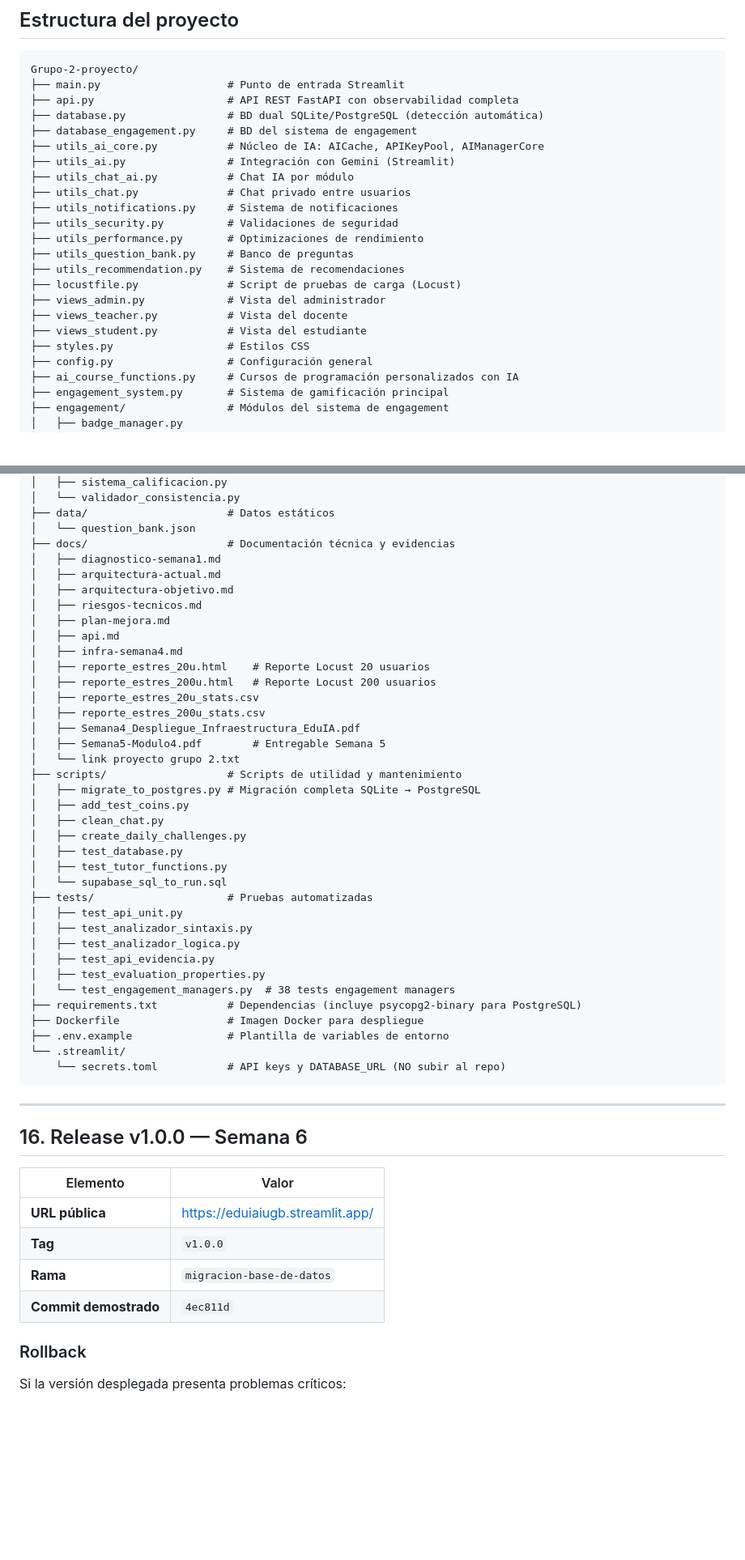
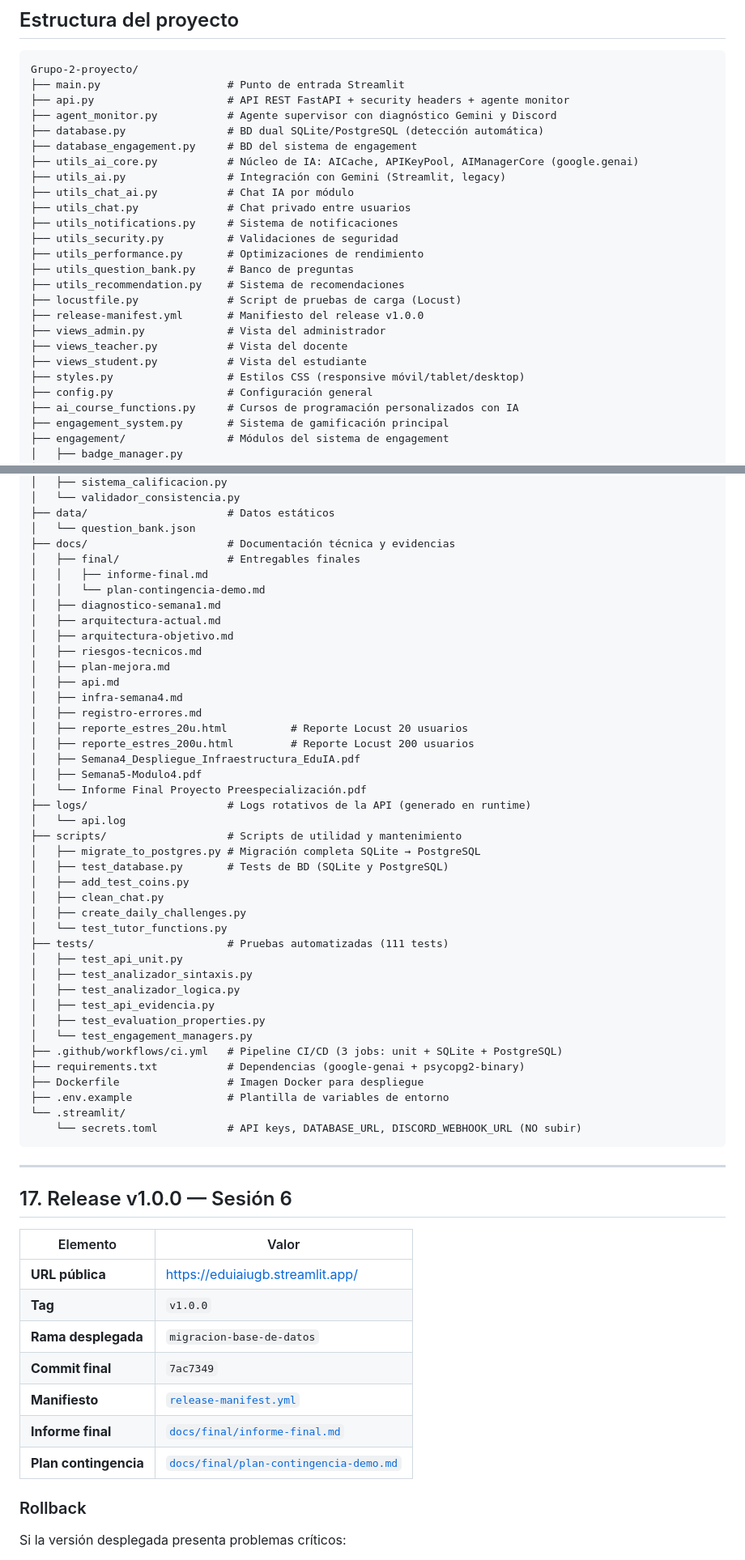
Before and after one commit to Rene29Alexander/Proyecto-eduIA, a Markdown page: README.md, 2 parts joined by grey strips. Shown at 81% size. GitHub-like rendering; blank space fills up the shorter version.

````diff
--- a/README.md
+++ b/README.md
@@ -551,11 +636,12 @@ Ya incluido en `requirements.txt`.
 ```
 Grupo-2-proyecto/
 ├── main.py                    # Punto de entrada Streamlit
-├── api.py                     # API REST FastAPI con observabilidad completa
+├── api.py                     # API REST FastAPI + security headers + agente monitor
+├── agent_monitor.py           # Agente supervisor con diagnóstico Gemini y Discord
 ├── database.py                # BD dual SQLite/PostgreSQL (detección automática)
 ├── database_engagement.py     # BD del sistema de engagement
-├── utils_ai_core.py           # Núcleo de IA: AICache, APIKeyPool, AIManagerCore
-├── utils_ai.py                # Integración con Gemini (Streamlit)
+├── utils_ai_core.py           # Núcleo de IA: AICache, APIKeyPool, AIManagerCore (google.genai)
+├── utils_ai.py                # Integración con Gemini (Streamlit, legacy)
 ├── utils_chat_ai.py           # Chat IA por módulo
 ├── utils_chat.py              # Chat privado entre usuarios
 ├── utils_notifications.py     # Sistema de notificaciones
@@ -564,10 +650,11 @@ Grupo-2-proyecto/
 ├── utils_question_bank.py     # Banco de preguntas
 ├── utils_recommendation.py    # Sistema de recomendaciones
 ├── locustfile.py              # Script de pruebas de carga (Locust)
+├── release-manifest.yml       # Manifiesto del release v1.0.0
 ├── views_admin.py             # Vista del administrador
 ├── views_teacher.py           # Vista del docente
 ├── views_student.py           # Vista del estudiante
-├── styles.py                  # Estilos CSS
+├── styles.py                  # Estilos CSS (responsive móvil/tablet/desktop)
 ├── config.py                  # Configuración general
 ├── ai_course_functions.py     # Cursos de programación personalizados con IA
 ├── engagement_system.py       # Sistema de gamificación principal
@@ -595,6 +682,9 @@ Grupo-2-proyecto/
 ├── data/                      # Datos estáticos
 │   └── question_bank.json
 ├── docs/                      # Documentación técnica y evidencias
+│   ├── final/                 # Entregables finales
+│   │   ├── informe-final.md
+│   │   └── plan-contingencia-demo.md
 │   ├── diagnostico-semana1.md
 │   ├── arquitectura-actual.md
 │   ├── arquitectura-objetivo.md
@@ -602,45 +692,49 @@ Grupo-2-proyecto/
 │   ├── plan-mejora.md
 │   ├── api.md
 │   ├── infra-semana4.md
-│   ├── reporte_estres_20u.html    # Reporte Locust 20 usuarios
-│   ├── reporte_estres_200u.html   # Reporte Locust 200 usuarios
-│   ├── reporte_estres_20u_stats.csv
-│   ├── reporte_estres_200u_stats.csv
+│   ├── registro-errores.md
+│   ├── reporte_estres_20u.html          # Reporte Locust 20 usuarios
+│   ├── reporte_estres_200u.html         # Reporte Locust 200 usuarios
 │   ├── Semana4_Despliegue_Infraestructura_EduIA.pdf
-│   ├── Semana5-Modulo4.pdf        # Entregable Semana 5
-│   └── link proyecto grupo 2.txt
+│   ├── Semana5-Modulo4.pdf
+│   └── Informe Final Proyecto Preespecialización.pdf
+├── logs/                      # Logs rotativos de la API (generado en runtime)
+│   └── api.log
 ├── scripts/                   # Scripts de utilidad y mantenimiento
 │   ├── migrate_to_postgres.py # Migración completa SQLite → PostgreSQL
+│   ├── test_database.py       # Tests de BD (SQLite y PostgreSQL)
 │   ├── add_test_coins.py
 │   ├── clean_chat.py
 │   ├── create_daily_challenges.py
-│   ├── test_database.py
-│   ├── test_tutor_functions.py
-│   └── supabase_sql_to_run.sql
-├── tests/                     # Pruebas automatizadas
+│   └── test_tutor_functions.py
+├── tests/                     # Pruebas automatizadas (111 tests)
 │   ├── test_api_unit.py
 │   ├── test_analizador_sintaxis.py
 │   ├── test_analizador_logica.py
 │   ├── test_api_evidencia.py
 │   ├── test_evaluation_properties.py
-│   └── test_engagement_managers.py  # 38 tests engagement managers
-├── requirements.txt           # Dependencias (incluye psycopg2-binary para PostgreSQL)
+│   └── test_engagement_managers.py
+├── .github/workflows/ci.yml   # Pipeline CI/CD (3 jobs: unit + SQLite + PostgreSQL)
+├── requirements.txt           # Dependencias (google-genai + psycopg2-binary)
 ├── Dockerfile                 # Imagen Docker para despliegue
 ├── .env.example               # Plantilla de variables de entorno
 └── .streamlit/
-    └── secrets.toml           # API keys y DATABASE_URL (NO subir al repo)
+    └── secrets.toml           # API keys, DATABASE_URL, DISCORD_WEBHOOK_URL (NO subir)
 ```
 
 ---
 
-## 16. Release v1.0.0 — Semana 6
+## 17. Release v1.0.0 — Sesión 6
 
 | Elemento | Valor |
 |---|---|
 | **URL pública** | [https://eduiaiugb.streamlit.app/](https://eduiaiugb.streamlit.app/) |
 | **Tag** | `v1.0.0` |
-| **Rama** | `migracion-base-de-datos` |
-| **Commit demostrado** | `4ec811d` |
+| **Rama desplegada** | `migracion-base-de-datos` |
+| **Commit final** | `7ac7349` |
+| **Manifiesto** | [`release-manifest.yml`](release-manifest.yml) |
+| **Informe final** | [`docs/final/informe-final.md`](docs/final/informe-final.md) |
+| **Plan contingencia** | [`docs/final/plan-contingencia-demo.md`](docs/final/plan-contingencia-demo.md) |
 
 ### Rollback
 
````
Also changed, not shown: other parts of README.md (+89 -4 lines).
